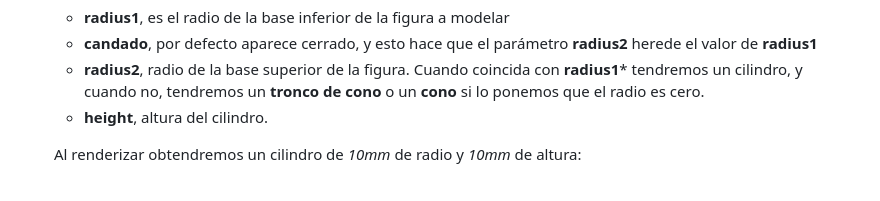
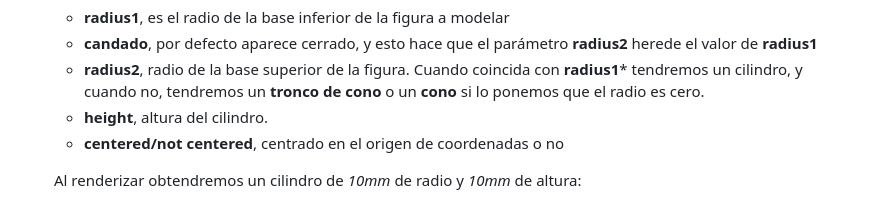
Before and after one commit to crdguez/mis_proyectos, a Markdown page: tutorial_blockscad/README.md, the part around one of its changes. Rendered like a GitHub page.

```diff
--- a/tutorial_blockscad/README.md
+++ b/tutorial_blockscad/README.md
@@ -93,6 +93,7 @@ Además, tenemos la típica **Barra de Herramientas** para manejar los archivos,
     - **candado**, por defecto aparece cerrado, y esto hace que el parámetro **radius2** herede el valor de **radius1**
     - **radius2**, radio de la base superior de la figura. Cuando coincida con **radius1*** tendremos un cilindro, y cuando no, tendremos un **tronco de cono** o un **cono** si lo ponemos que el radio es cero.
     - **height**, altura del cilindro.
+    - **centered/not centered**, centrado en el origen de coordenadas o no
 
     Al renderizar obtendremos un cilindro de *10mm* de radio y *10mm* de altura:
 
```
Also changed, not shown: other parts of tutorial_blockscad/README.md (+13 -3 lines), tutorial_blockscad/img/bloque11.png (added), tutorial_blockscad/img/bloque12.png (added), tutorial_blockscad/img/bloque13.png (added), tutorial_blockscad/img/cilindro5_5_10c.png (added), tutorial_blockscad/img/cono10_20nc.png (added), tutorial_blockscad/img/tronco10_5_20nc.png (added).
